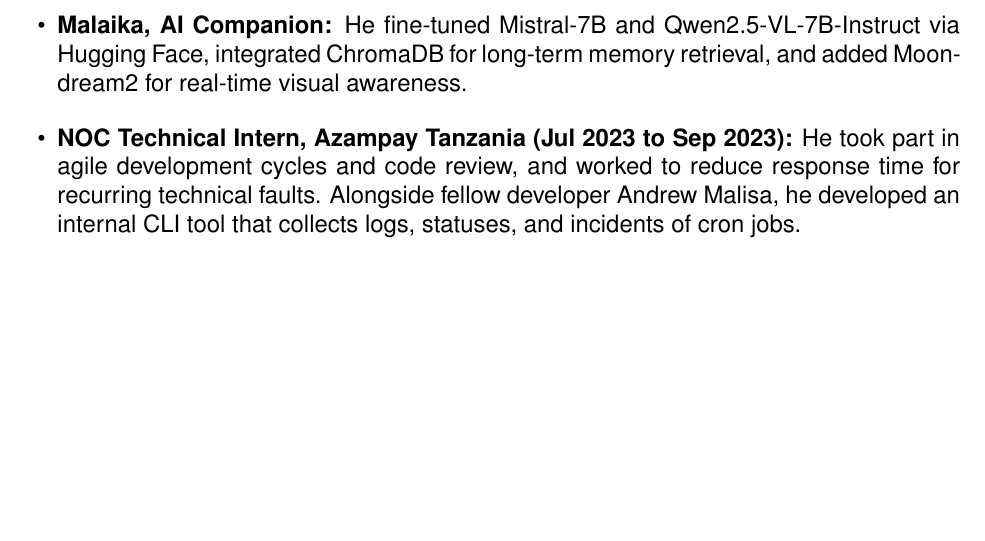
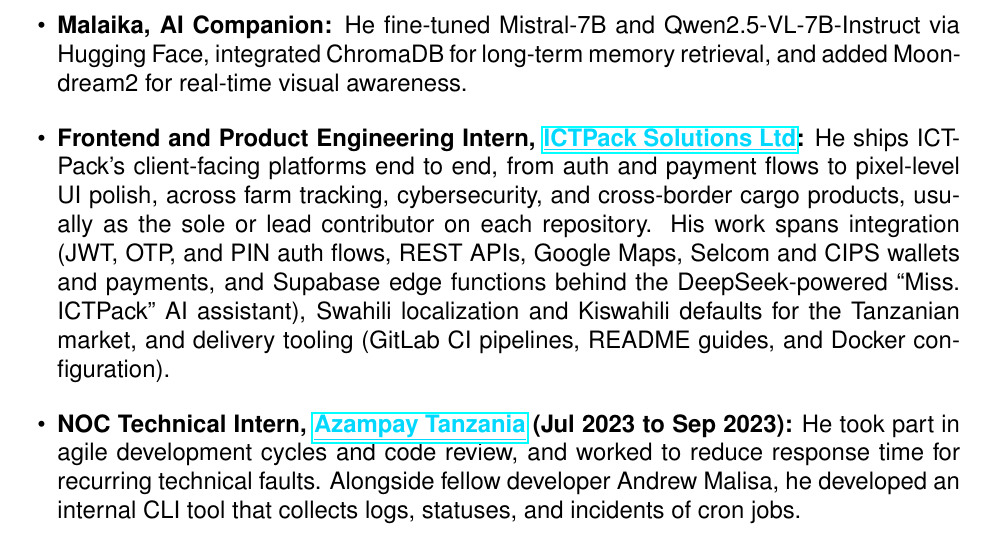
Before and after one commit to zuck30/zuck30, a LaTeX document (profile/shadrack-profile.tex): part of page 2 of 3, cut so that both start at the same text, the shorter picture padded with empty space. Compiled offline with pdfLaTeX.

Commit message:
Add ICTPack internship, link Azampay, publish CV PDF download
- profile: ICTPack Solutions Ltd frontend/product engineering internship
- profile: link Azampay to azampay.com
- site: Download CV buttons in hero and contact sections
- site: exclude .tex source, publish profile PDF

```diff
--- a/profile/shadrack-profile.tex
+++ b/profile/shadrack-profile.tex
@@ -51,7 +51,8 @@
     \item \textbf{Indie Developer, \hlink{https://antera.co.tz}{ANTERA} (2023 to Present):} His practice has delivered production web and AI systems for clients across Tanzania, including \hlink{https://swahiba.vercel.app}{Swahiba} (a Kiswahili-English chat frontend), Kaziboksi (a unified job aggregating platform), \textit{SekelaPos} (a point of sale with AI-driven reporting), \textit{Kava} (an AI CV builder), and \textit{Garidesk} (a garage management system with AI analytics) -- from requirements through deployment and maintenance, alongside AI features backed by Hugging Face models, ChromaDB vector retrieval, and fine-tuned open-weight LLMs.
     \item \textbf{Swahili LLM Research:} He built a \textbf{70M-parameter Transformer} language model from scratch for Kiswahili-English mixed-language communication, training a custom SentencePiece tokenizer (1,400 vocab) on 200K synthetic samples ($\sim$30M tokens) and reducing training loss from 10.0 to 2.5 over 8 epochs on consumer hardware.
     \item \textbf{Malaika, AI Companion:} He fine-tuned Mistral-7B and Qwen2.5-VL-7B-Instruct via Hugging Face, integrated ChromaDB for long-term memory retrieval, and added Moondream2 for real-time visual awareness.
-    \item \textbf{NOC Technical Intern, Azampay Tanzania (Jul 2023 to Sep 2023):} He took part in agile development cycles and code review, and worked to reduce response time for recurring technical faults. Alongside fellow developer Andrew Malisa, he developed an internal CLI tool that collects logs, statuses, and incidents of cron jobs.
+    \item \textbf{Frontend and Product Engineering Intern, \hlink{https://ictpack.com}{ICTPack Solutions Ltd}:} He ships ICTPack's client-facing platforms end to end, from auth and payment flows to pixel-level UI polish, across farm tracking, cybersecurity, and cross-border cargo products, usually as the sole or lead contributor on each repository. His work spans integration (JWT, OTP, and PIN auth flows, REST APIs, Google Maps, Selcom and CIPS wallets and payments, and Supabase edge functions behind the DeepSeek-powered ``Miss.\ ICTPack'' AI assistant), Swahili localization and Kiswahili defaults for the Tanzanian market, and delivery tooling (GitLab CI pipelines, README guides, and Docker configuration).
+    \item \textbf{NOC Technical Intern, \hlink{https://azampay.com/}{Azampay Tanzania} (Jul 2023 to Sep 2023):} He took part in agile development cycles and code review, and worked to reduce response time for recurring technical faults. Alongside fellow developer Andrew Malisa, he developed an internal CLI tool that collects logs, statuses, and incidents of cron jobs.
 \end{itemize}
 
 \section*{Educational Qualification}
```
Also changed, not shown: _config.yml (+1 -0 lines), index.md (+4 -0 lines), profile/shadrack-profile.pdf.
